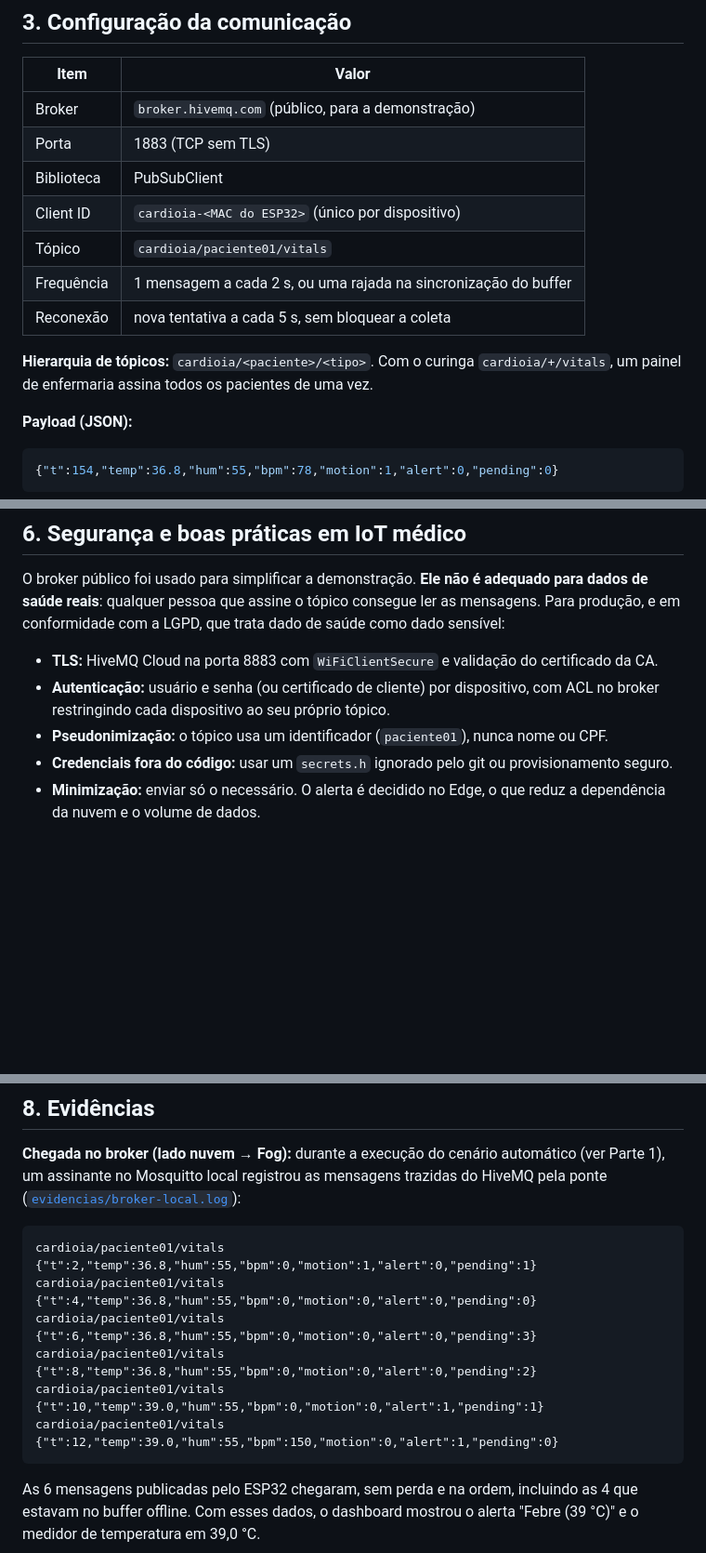
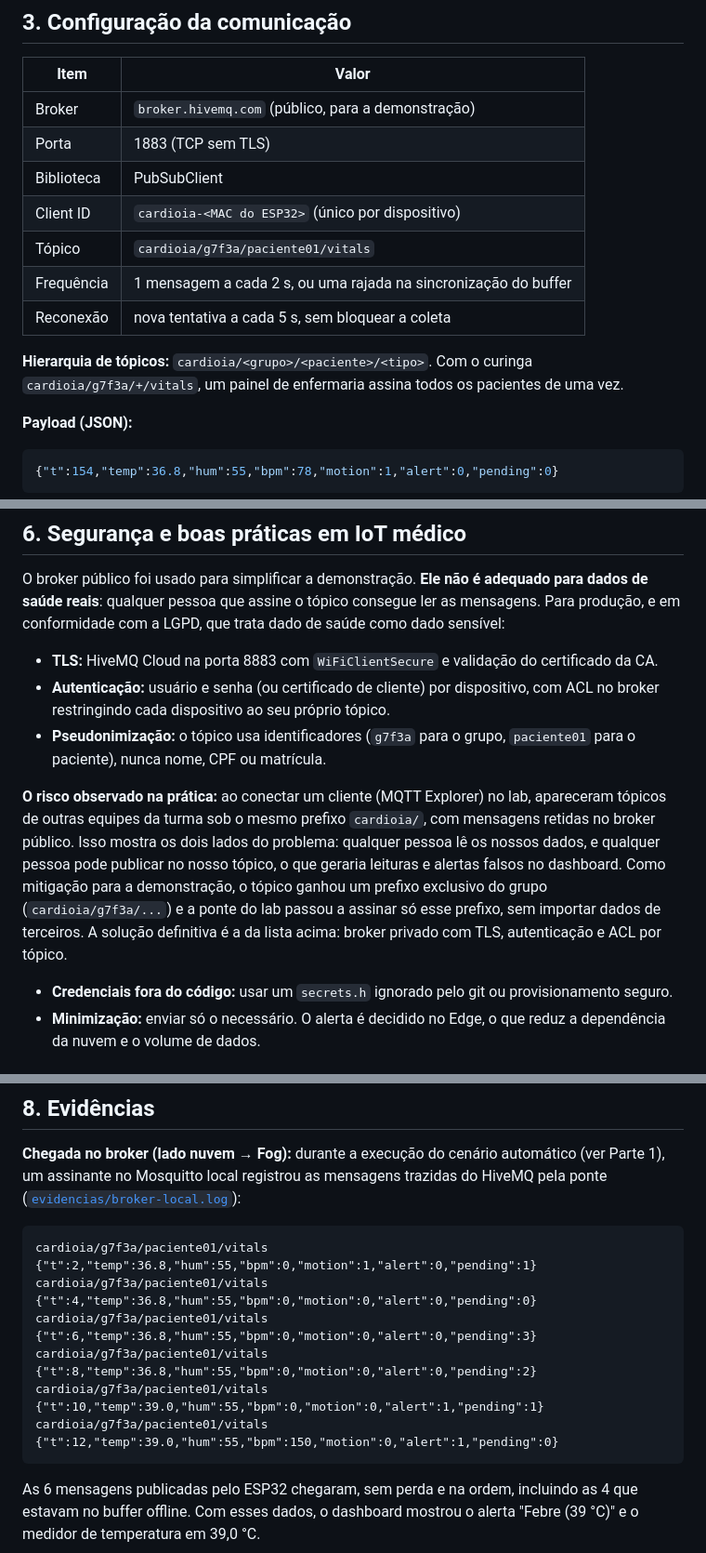
Before and after one commit to marcioelifas/CardioIA-Conectada, a Markdown page: fase3/docs/relatorio-parte2-mqtt-dashboard.md, 3 parts joined by grey strips. Shown at 93% size. Drawn GitHub-style; blank space fills up the shorter version.

````diff
--- a/fase3/docs/relatorio-parte2-mqtt-dashboard.md
+++ b/fase3/docs/relatorio-parte2-mqtt-dashboard.md
@@ -37,11 +37,11 @@ O MQTT é um protocolo publish/subscribe sobre TCP, feito para dispositivos com
 | Porta | 1883 (TCP sem TLS) |
 | Biblioteca | PubSubClient |
 | Client ID | `cardioia-<MAC do ESP32>` (único por dispositivo) |
-| Tópico | `cardioia/paciente01/vitals` |
+| Tópico | `cardioia/g7f3a/paciente01/vitals` |
 | Frequência | 1 mensagem a cada 2 s, ou uma rajada na sincronização do buffer |
 | Reconexão | nova tentativa a cada 5 s, sem bloquear a coleta |
 
-**Hierarquia de tópicos:** `cardioia/<paciente>/<tipo>`. Com o curinga `cardioia/+/vitals`, um painel de enfermaria assina todos os pacientes de uma vez.
+**Hierarquia de tópicos:** `cardioia/<grupo>/<paciente>/<tipo>`. Com o curinga `cardioia/g7f3a/+/vitals`, um painel de enfermaria assina todos os pacientes de uma vez.
 
 **Payload (JSON):**
 ```json
@@ -93,7 +93,9 @@ O broker público foi usado para simplificar a demonstração. **Ele não é ade
 
 - **TLS:** HiveMQ Cloud na porta 8883 com `WiFiClientSecure` e validação do certificado da CA.
 - **Autenticação:** usuário e senha (ou certificado de cliente) por dispositivo, com ACL no broker restringindo cada dispositivo ao seu próprio tópico.
-- **Pseudonimização:** o tópico usa um identificador (`paciente01`), nunca nome ou CPF.
+- **Pseudonimização:** o tópico usa identificadores (`g7f3a` para o grupo, `paciente01` para o paciente), nunca nome, CPF ou matrícula.
+
+**O risco observado na prática:** ao conectar um cliente (MQTT Explorer) no lab, apareceram tópicos de outras equipes da turma sob o mesmo prefixo `cardioia/`, com mensagens retidas no broker público. Isso mostra os dois lados do problema: qualquer pessoa lê os nossos dados, e qualquer pessoa pode publicar no nosso tópico, o que geraria leituras e alertas falsos no dashboard. Como mitigação para a demonstração, o tópico ganhou um prefixo exclusivo do grupo (`cardioia/g7f3a/...`) e a ponte do lab passou a assinar só esse prefixo, sem importar dados de terceiros. A solução definitiva é a da lista acima: broker privado com TLS, autenticação e ACL por tópico.
 - **Credenciais fora do código:** usar um `secrets.h` ignorado pelo git ou provisionamento seguro.
 - **Minimização:** enviar só o necessário. O alerta é decidido no Edge, o que reduz a dependência da nuvem e o volume de dados.
 
@@ -108,12 +110,12 @@ O broker público foi usado para simplificar a demonstração. **Ele não é ade
 **Chegada no broker (lado nuvem → Fog):** durante a execução do cenário automático (ver Parte 1), um assinante no Mosquitto local registrou as mensagens trazidas do HiveMQ pela ponte ([`evidencias/broker-local.log`](evidencias/broker-local.log)):
 
 ```
-cardioia/paciente01/vitals {"t":2,"temp":36.8,"hum":55,"bpm":0,"motion":1,"alert":0,"pending":1}
-cardioia/paciente01/vitals {"t":4,"temp":36.8,"hum":55,"bpm":0,"motion":0,"alert":0,"pending":0}
-cardioia/paciente01/vitals {"t":6,"temp":36.8,"hum":55,"bpm":0,"motion":0,"alert":0,"pending":3}
-cardioia/paciente01/vitals {"t":8,"temp":36.8,"hum":55,"bpm":0,"motion":0,"alert":0,"pending":2}
-cardioia/paciente01/vitals {"t":10,"temp":39.0,"hum":55,"bpm":0,"motion":0,"alert":1,"pending":1}
-cardioia/paciente01/vitals {"t":12,"temp":39.0,"hum":55,"bpm":150,"motion":0,"alert":1,"pending":0}
+cardioia/g7f3a/paciente01/vitals {"t":2,"temp":36.8,"hum":55,"bpm":0,"motion":1,"alert":0,"pending":1}
+cardioia/g7f3a/paciente01/vitals {"t":4,"temp":36.8,"hum":55,"bpm":0,"motion":0,"alert":0,"pending":0}
+cardioia/g7f3a/paciente01/vitals {"t":6,"temp":36.8,"hum":55,"bpm":0,"motion":0,"alert":0,"pending":3}
+cardioia/g7f3a/paciente01/vitals {"t":8,"temp":36.8,"hum":55,"bpm":0,"motion":0,"alert":0,"pending":2}
+cardioia/g7f3a/paciente01/vitals {"t":10,"temp":39.0,"hum":55,"bpm":0,"motion":0,"alert":1,"pending":1}
+cardioia/g7f3a/paciente01/vitals {"t":12,"temp":39.0,"hum":55,"bpm":150,"motion":0,"alert":1,"pending":0}
 ```
 
 As 6 mensagens publicadas pelo ESP32 chegaram, sem perda e na ordem, incluindo as 4 que estavam no buffer offline. Com esses dados, o dashboard mostrou o alerta "Febre (39 °C)" e o medidor de temperatura em 39,0 °C.
````
Also changed, not shown: other parts of fase3/docs/relatorio-parte2-mqtt-dashboard.md (+21 -7 lines), README.md (+6 -2 lines), fase3/docs/relatorio-parte1-edge.md (+3 -1 lines), fase3/docs/evidencias/01-circuito-wokwi.png (added), fase3/docs/evidencias/02-dashboard-normal.png (added), fase3/docs/evidencias/02b-painel-normal.png (added), fase3/docs/evidencias/03-debug-nodered.png (added), fase3/docs/evidencias/07-dashboard-alerta.png (added), fase3/docs/evidencias/08-painel-alerta.png (added), 6 other files.
